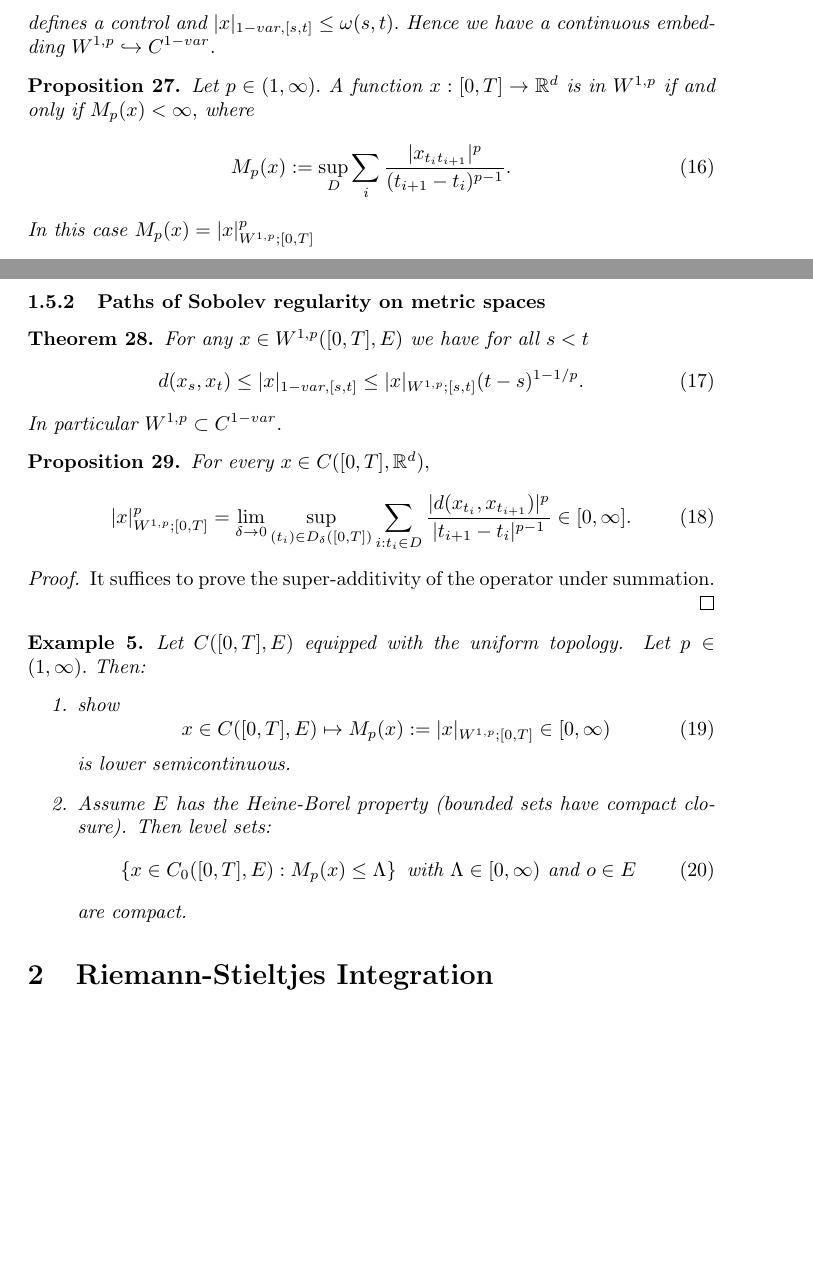
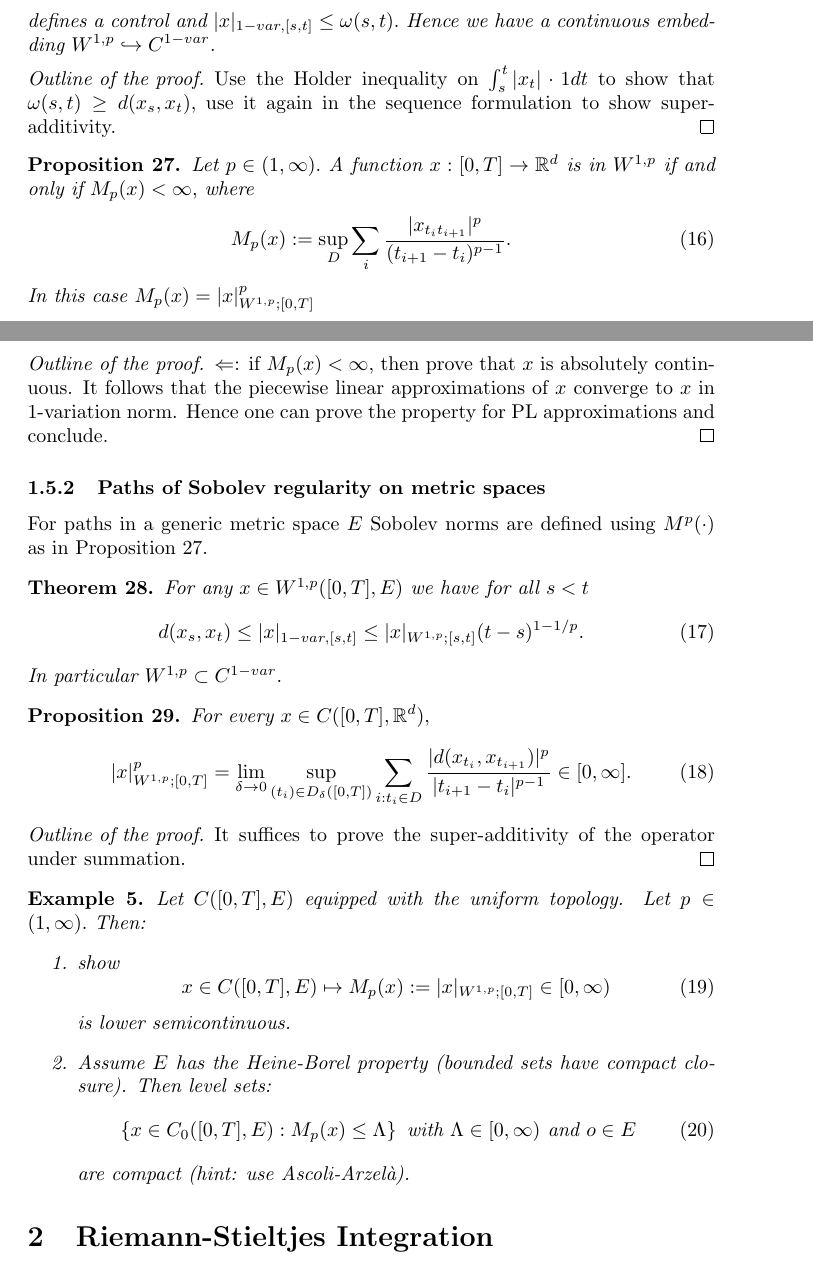
Before and after one commit to aleCombi/Mathematics, a LaTeX document (victoir_fritz.tex): two parts of pages 5 and 6 of 7, joined at a grey line, cut so that both start at the same text, the shorter picture padded with empty space. Compiled offline with pdfLaTeX.

Commit message:
Added comments and outlines of proof to Section 1 of Victoir Fritz

```diff
--- a/victoir_fritz.tex
+++ b/victoir_fritz.tex
@@ -286,16 +287,26 @@ variation}
     \end{equation}
     defines a control and $|x|_{1-var,[s,t]} \leq \omega(s,t).$ Hence we have a continuous embedding $W^{1,p} \hookrightarrow C^{1-var}.$
 \end{theorem}
+\begin{proof}[Outline of the proof]
+    Use the Holder inequality on $\int_s^t |x_t| \cdot 1 dt$ to show that $\omega(s,t) \geq d(x_s, x_t),$ use it again in the sequence formulation to show superadditivity.
+\end{proof}
 
-\begin{prop}
+\begin{prop}\label{theo:sobolevnorm}
     Let $p \in (1,\infty).$ A function $x: [0,T] \rightarrow \R^d$ is in $W^{1,p}$ if and only if $M_p(x) < \infty,$ where
     \begin{equation}
         M_p(x) := \sup_D \sum_i \frac{|x_{t_i t_{i+1}}|^p}{(t_{i+1} - t_i)^{p-1}}.
     \end{equation}
     In this case $M_p(x) = |x|^p_{W^{1,p};[0,T]}$
 \end{prop}
+\begin{proof}[Outline of the proof]
+    $\Leftarrow$: if $M_p(x) < \infty,$ then prove that $x$ is absolutely continuous.
+    It follows that the piecewise linear approximations of $x$ converge to $x$ in 1-variation norm.
+    Hence one can prove the property for PL approximations and conclude.
+\end{proof}
 
 \subsubsection{Paths of Sobolev regularity on metric spaces}
+
+For paths in a generic metric space $E$ Sobolev norms are defined using $M^p(\cdot)$ as in Proposition \ref{theo:sobolevnorm}.
 
 \begin{theorem}
     For any $x \in W^{1,p}([0,T], E)$ we have for all $s < t$
@@ -311,7 +322,7 @@ variation}
     |x|_{W^{1,p};[0,T]}^p =\lim_{\delta \rightarrow 0} \sup_{(t_i) \in D_\delta ([0,T])} \sum_{i:t_i \in D} \frac{|d(x_{t_i}, x_{t_{i+1}})|^p}{|t_{i+1} - t_i|^{p-1}} \in [0, \infty].
 \end{equation}
 \end{prop}
-\begin{proof}
+\begin{proof}[Outline of the proof]
     It suffices to prove the super-additivity of the operator under summation.
 \end{proof}
 
@@ -327,7 +338,7 @@ variation}
         \begin{equation}
             \left\{ x \in C_0([0,T], E): M_p(x) \leq \Lambda \right\} \text{ with } \Lambda \in [0, \infty) \text{ and } o \in E
         \end{equation}
-        are compact.
+        are compact (\textit{hint: use Ascoli-Arzelà}).
     \end{enumerate}
 \end{example}
 
```
Also changed, not shown: victoir_fritz.tex (7 more changed lines).
